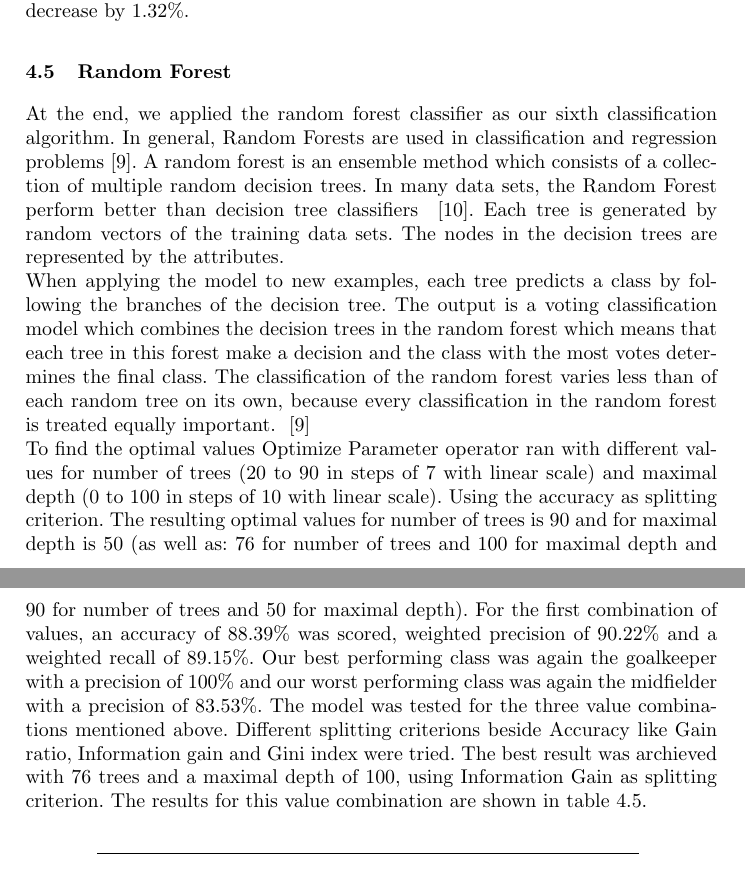
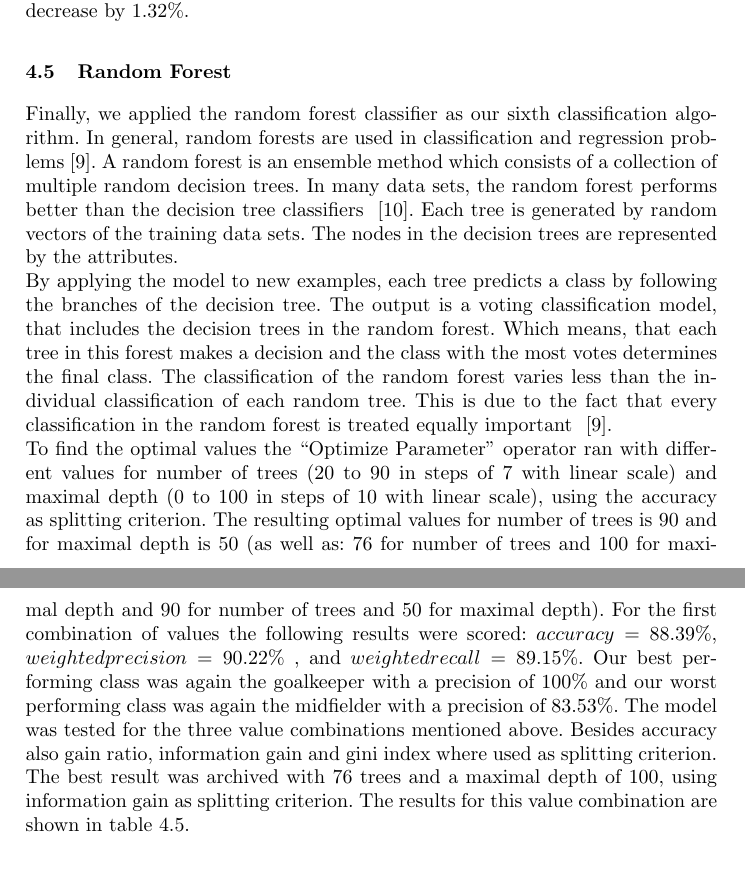
Before and after one commit to caramaria/DataMining1, a LaTeX paper (report/ProjectDocumentation/dataMining1_team9.tex, which reads report/ProjectDocumentation/randomForest.tex): two parts of pages 9 and 10 of 13, joined at a grey line, cut so that both start at the same text. Compiled offline with pdfLaTeX.

Commit message:
some more spelling

```diff
--- a/report/ProjectDocumentation/randomForest.tex
+++ b/report/ProjectDocumentation/randomForest.tex
@@ -1,32 +1,18 @@
 \subsection{Random Forest}
-
-At the end, we applied the random forest classifier as our sixth classification algorithm. In
-general, Random Forests are used in classification and regression problems~\cite{ref_rapidminerRandomForest}.
+Finally, we applied the random forest classifier as our sixth classification algorithm. In
+general, random forests are used in classification and regression problems~\cite{ref_rapidminerRandomForest}.
 A random forest is an ensemble method which consists of a collection of
-multiple random decision trees. In many data sets, the Random Forest perform better than
-decision tree classifiers ~\cite{ref_Tan}. Each tree is generated by random vectors of the training data sets. The nodes in the decision
+multiple random decision trees. In many data sets, the random forest performs better than the decision tree classifiers ~\cite{ref_Tan}. Each tree is generated by random vectors of the training data sets. The nodes in the decision
 trees are represented by the attributes. \newline
-When applying the model to new examples, each tree predicts a class by following the branches of the decision tree. The output is a voting
-classification model which combines the decision trees in the random forest which means that
-each tree in this forest make a decision and the class with the most votes determines the final
-class. The classification of the random forest varies less than of each random tree on its own,
-because every classification in the random forest is treated equally important. ~\cite{ref_rapidminerRandomForest} \newline
-To find the optimal
-values Optimize Parameter operator ran with different
-values for number of trees (20 to 90 in steps of 7 with linear scale) and maximal depth (0 to
-100 in steps of 10 with linear scale). Using the accuracy as splitting criterion. The resulting
-optimal values for number of trees is 90 and for maximal depth is 50 (as well as: 76 for
-number of trees and 100 for maximal depth and 90 for number of trees and 50 for maximal
-depth). For the first combination of values, an accuracy of 88.39\% was scored, weighted precision of
-90.22\% and a weighted recall of 89.15\%. Our best performing class was again the goalkeeper with a
-precision of 100\% and our worst performing class was again the midfielder with a precision
-of 83.53\%. The model was tested for the three
-value combinations mentioned above. Different splitting criterions beside
-Accuracy like Gain ratio, Information gain and Gini index were tried. The best result was archieved with
-76 trees and a maximal depth of 100, using Information Gain as splitting criterion. The
-results for this value combination are shown in table \ref{tab:RandomForest}.
-
-\begin{table}[]
+By applying the model to new examples, each tree predicts a class by following the branches of the decision tree. The output is a voting classification model, that includes the decision trees in the random forest. Which means, that each tree in this forest makes a decision and the class with the most votes determines the final class. The classification of the random forest varies less than the individual classification of each random tree. This is due to the fact that every classification in the random forest is treated equally important ~\cite{ref_rapidminerRandomForest}. \newline
+To find the optimal values the ``Optimize Parameter'' operator ran with different values for number of trees (20 to 90 in steps of 7 with linear scale) and maximal depth (0 to 100 in steps of 10 with linear scale), using the accuracy as splitting criterion. The resulting
+optimal values for number of trees is 90 and for maximal depth is 50 (as well as: 76 for number of trees and 100 for maximal depth and 90 for number of trees and 50 for maximal depth).
+For the first combination of values the following results were scored: $accuracy = 88.39\%$, $weighted precision = 90.22\%$ , and $weighted recall = 89.15\%$. Our best performing class was again the goalkeeper with a precision of 100\% and our worst performing class was again the midfielder with a precision of 83.53\%. The model was tested for the three
+value combinations mentioned above.
+Besides accuracy also gain ratio, information gain and gini index where used as splitting criterion.
+The best result was archived with 76 trees and a maximal depth of 100, using information gain as splitting criterion.
+The results for this value combination are shown in table \ref{tab:RandomForest}.
+\begin{table}[h]
 \centering
 \begin{tabular}{@{}llll@{}}
 \toprule
```
Also changed, not shown: report/ProjectDocumentation/evaluation.tex (+1 -1 lines), report/ProjectDocumentation/result_discussion.tex (+3 -3 lines).
